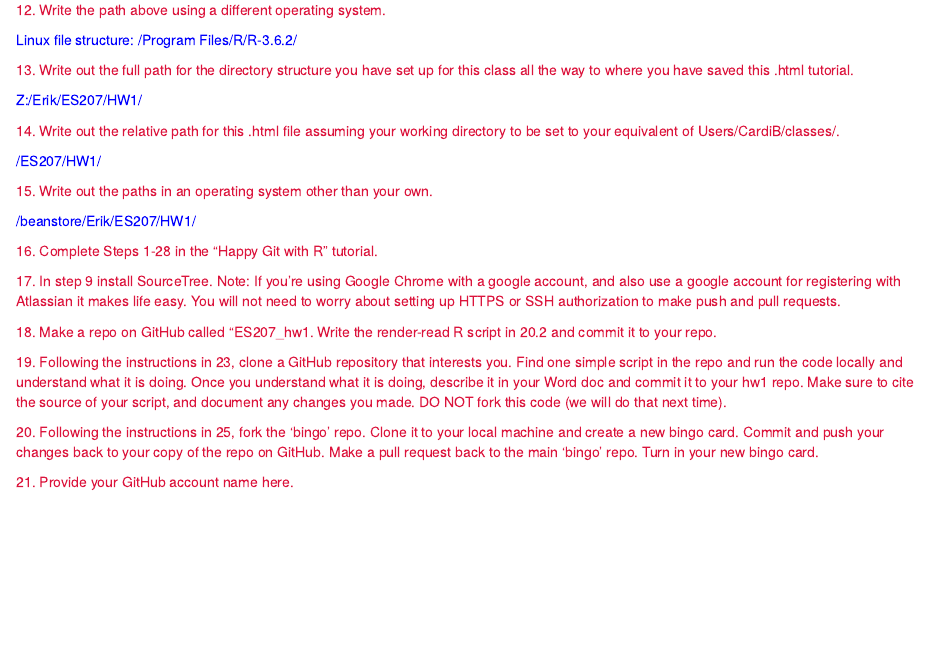
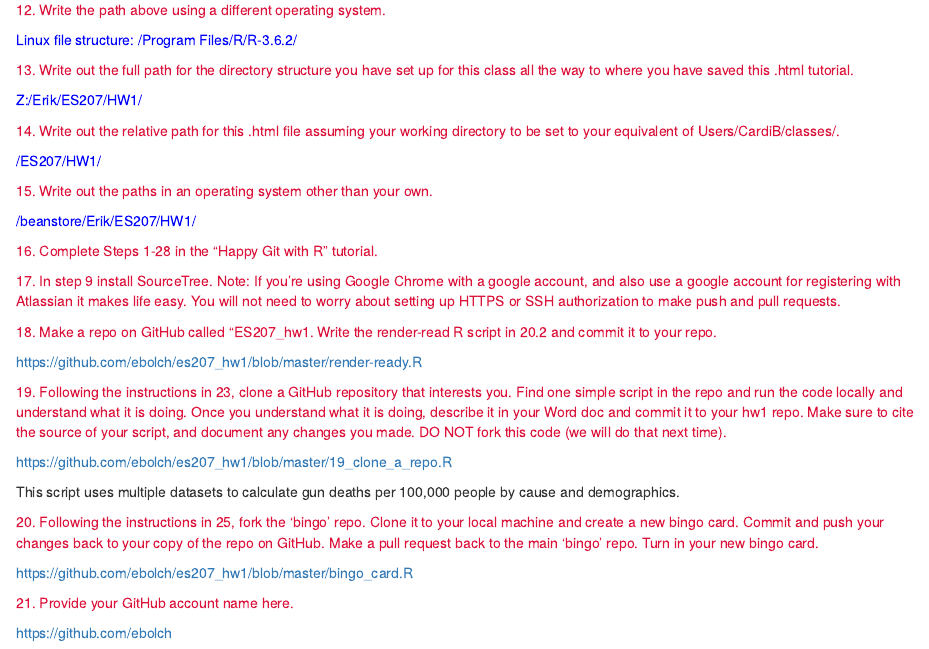
Before and after one commit to ebolch/es207_hw1, an R Markdown document (HW1.Rmd): the page in a window 1100 px wide, from 7270 px down. Rendered offline with R 4.5, knitr and Pandoc, with nearby package versions.

Commit message:
Completed bingo card and finished submission

```diff
--- a/HW1.Rmd
+++ b/HW1.Rmd
@@ -232,9 +232,27 @@ Z:/Erik/ES207/HW1/
 
 <span style="color:crimson">18. Make a repo on GitHub called “ES207_hw1. Write the render-read R script in 20.2 and commit it to your repo.</span>
 
+<span style="color:blue">
+https://github.com/ebolch/es207_hw1/blob/master/render-ready.R
+<span/>
 
 <span style="color:crimson">19. Following the instructions in 23, clone a GitHub repository that interests you. Find one simple script in the repo and run the code locally and understand what it is doing. Once you understand what it is doing, describe it in your Word doc and commit it to your hw1 repo. Make sure to cite the source of your script, and document any changes you made. DO NOT fork this code (we will do that next time).</span>
 
+<span style="color:blue">
+https://github.com/ebolch/es207_hw1/blob/master/19_clone_a_repo.R
+
+This script uses multiple datasets to calculate gun deaths per 100,000 people by cause and demographics.
+
+<span/>
+
 <span style="color:crimson">20. Following the instructions in 25, fork the ‘bingo’ repo. Clone it to your local machine and create a new bingo card. Commit and push your changes back to your copy of the repo on GitHub. Make a pull request back to the main ‘bingo’ repo. Turn in your new bingo card.</span>
 
+<span style="color:blue">
+https://github.com/ebolch/es207_hw1/blob/master/bingo_card.R
+<span/>
+
 <span style="color:crimson">21. Provide your GitHub account name here.</span>
+
+<span style="color:blue">
+https://github.com/ebolch
+<span/>
```
